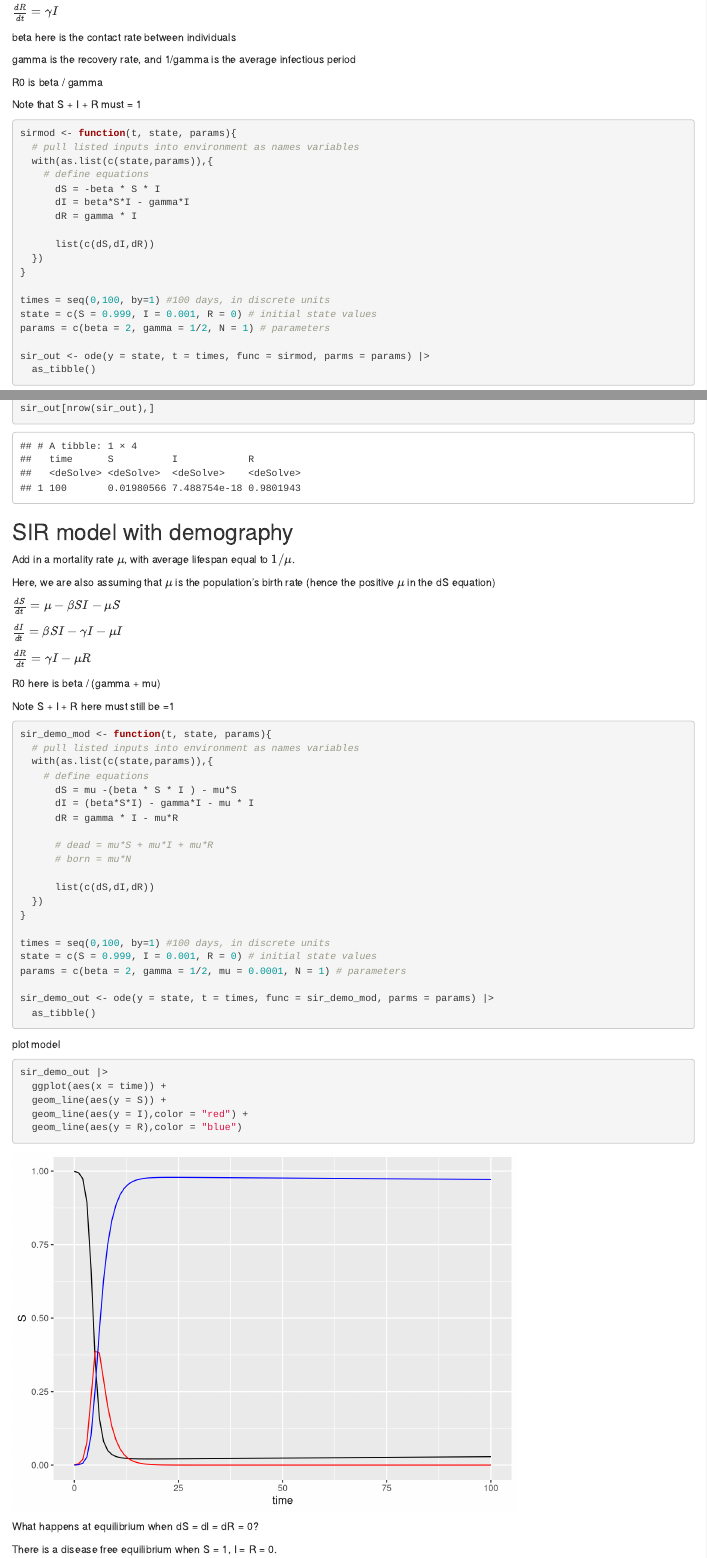
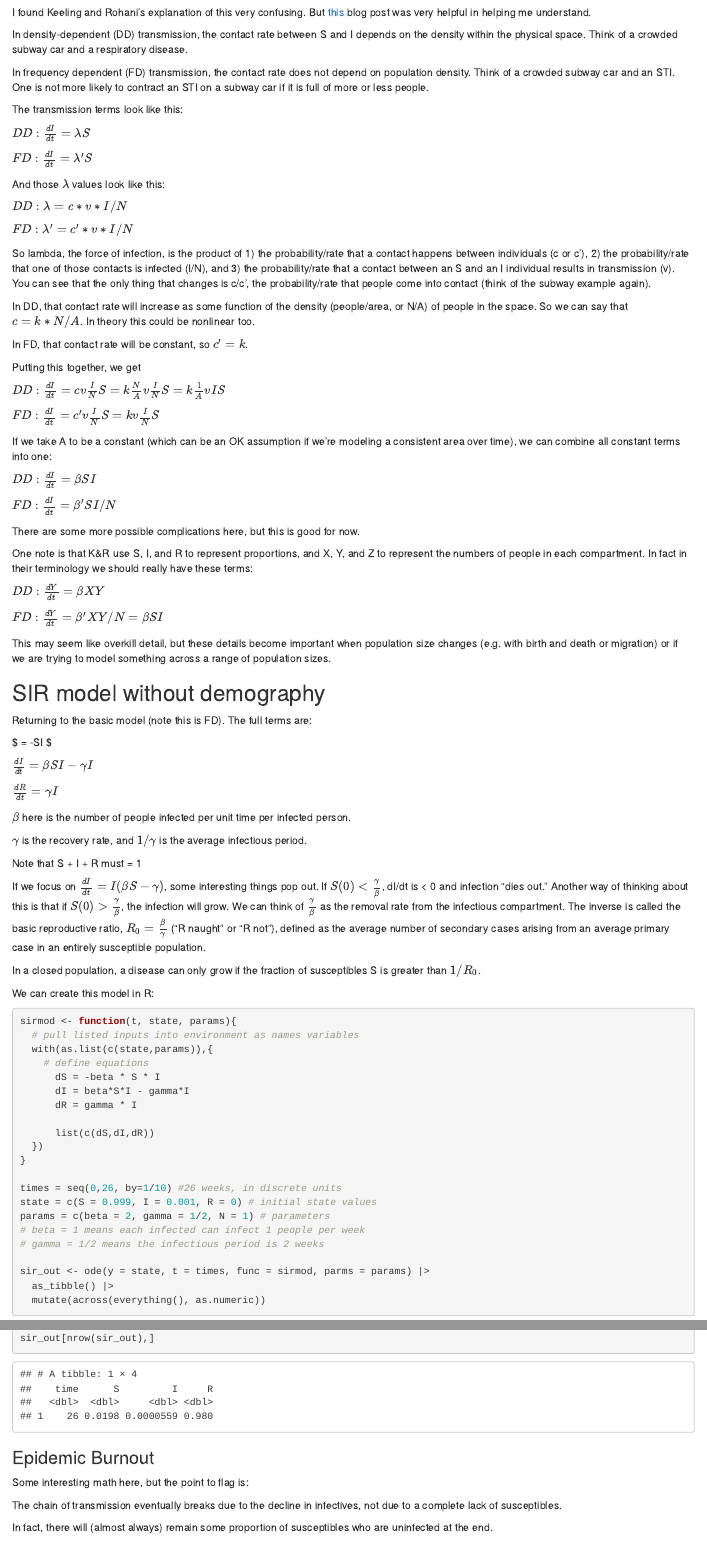
Before and after one commit to ravibrenner/id_modeling, an R Markdown document (comp_models.Rmd): the page in a window 1100 px wide, from 340 px down before the commit and from 840 px down after it, and a second part further down, joined at a grey line. Rendered offline with R 4.5, knitr and Pandoc, with nearby package versions; some code elsewhere in the file could not run offline.

Commit message:
writing up better notes

````diff
--- a/comp_models.Rmd
+++ b/comp_models.Rmd
@@ -26,8 +33,7 @@ $\frac{dI}{dt} = \beta SI  - \gamma I$
 
 $\frac{dR}{dt} = \gamma I$
 
-beta here is the contact rate between individuals
+### Deriving the parameters
 
-gamma is the recovery rate, and 1/gamma is the average infectious period
+So for the SIR model, there are 2 terms to worry about:
 
-R0 is beta / gamma
@@ -34,6 +52,72 @@ R0 is beta / gamma
+I found Keeling and Rohani's explanation of this very confusing. But [this](https://parasiteecology.wordpress.com/2013/10/17/density-dependent-vs-frequency-dependent-disease-transmission/) blog post was very helpful in helping me understand.
+
+In density-dependent (DD) transmission, the contact rate between S and I depends on the density within the physical space. Think of a crowded subway car and a respiratory disease.
+
+In frequency dependent (FD) transmission, the contact rate does not depend on population density. Think of a crowded subway car and an STI. One is not more likely to contract an STI on a subway car if it is full of more or less people.
+
+The transmission terms look like this:
+
+$DD: \frac{dI}{dt} = \lambda S$
+
+$FD: \frac{dI}{dt} = \lambda' S$
+
+And those $\lambda$ values look like this:
+
+$DD: \lambda = c * v * I/N$
+
+$FD: \lambda' = c' * v * I/N$
+
+So lambda, the force of infection, is the product of 1) the probability/rate that a contact happens between individuals (c or c'), 2) the probability/rate that one of those contacts is infected (I/N), and 3) the probability/rate that a contact between an S and an I individual results in transmission (v). You can see that the only thing that changes is c/c', the probability/rate that people come into contact (think of the subway example again).
+
+In DD, that contact rate will increase as some function of the density (people/area, or N/A) of people in the space. So we can say that $c = k * N/A$. In theory this could be nonlinear too.
+
+In FD, that contact rate will be constant, so $c'=k$.
+
+Putting this together, we get
+
+$DD: \frac{dI}{dt} = cv\frac{I}{N}S = k\frac{N}{A}v\frac{I}{N}S = k\frac{1}{A}vIS$
+
+$FD: \frac{dI}{dt} = c'v\frac{I}{N}S = kv\frac{I}{N}S$
+
+If we take A to be a constant (which can be an OK assumption if we're modeling a consistent area over time), we can combine all constant terms into one:
+
+
+$DD: \frac{dI}{dt} = \beta SI$
+
+$FD: \frac{dI}{dt} = \beta' SI/N$
+
+There are some more possible complications here, but this is good for now.
+
+One note is that K&R use S, I, and R to represent proportions, and X, Y, and Z to represent the numbers of people in each compartment. In fact in their terminology we should really have these terms:
+
+$DD: \frac{dY}{dt} = \beta XY$
+
+$FD: \frac{dY}{dt} = \beta' XY/N = \beta SI$
+
+This may seem like overkill detail, but these details become important when population size changes (e.g. with birth and death or migration) or if we are trying to model something across a range of population sizes.
+
+## SIR model without demography
+
+Returning to the basic model (note this is FD). The full terms are:
+
+$\frac{dS}{dt} = -\beta SI $
+
+$\frac{dI}{dt} = \beta SI  - \gamma I$
+
+$\frac{dR}{dt} = \gamma I$
+
+$\beta$ here is the number of people infected per unit time per infected person.
+
+$\gamma$ is the recovery rate, and $1/\gamma$ is the average infectious period.
 
 Note that S + I + R must = 1
-```{r}
+
+If we focus on $\frac{dI}{dt} = I (\beta S  - \gamma)$, some interesting things pop out. If $S(0) < \frac{\gamma}{\beta}$, dI/dt is < 0 and infection "dies out." Another way of thinking about this is that if $S(0) > \frac{\gamma}{\beta}$, the infection will grow. We can think of $\frac{\gamma}{\beta}$ as the removal rate from the infectious compartment. The inverse is called the basic reproductive ratio, $R_0 = \frac{\beta}{\gamma}$ ("R naught" or "R not"), defined as the average number of secondary cases arising from an average primary case in an entirely susceptible population.
+
+In a closed population, a disease can only grow if the fraction of susceptibles S is greater than $1/R_0$.
+
+We can create this model in R:
+```{r sir_model}
 sirmod <- function(t, state, params){
   # pull listed inputs into environment as names variables
   with(as.list(c(state,params)),{
@@ -46,11 +130,14 @@ sirmod <- function(t, state, params){
   })
 }
 
-times = seq(0,100, by=1) #100 days, in discrete units
+times = seq(0,26, by=1/10) #26 weeks, in discrete units
 state = c(S = 0.999, I = 0.001, R = 0) # initial state values
 params = c(beta = 2, gamma = 1/2, N = 1) # parameters
+# beta = 1 means each infected can infect 1 people per week
+# gamma = 1/2 means the infectious period is 2 weeks
 
 sir_out <- ode(y = state, t = times, func = sirmod, parms = params) |>
-  as_tibble()
+  as_tibble() |>
+  mutate(across(everything(), as.numeric))
 ```
 
@@ -72,8 +161,16 @@ final_size$y
 sir_out[nrow(sir_out),]
 ```
 
+### Epidemic Burnout
+
+Some interesting math here, but the point to flag is:
+
+The chain of transmission eventually breaks due to the decline in infectives, not due to a complete lack of susceptibles.
+
+In fact, there will (almost always) remain some proportion of susceptibles who are uninfected at the end.
 
 ## SIR model with demography
+
 Add in a mortality rate $\mu$, with average lifespan equal to $1/\mu$.
 
 Here, we are also assuming that $\mu$ is the population's birth rate (hence the positive $\mu$ in the dS equation)
@@ -84,9 +181,10 @@ $\frac{dI}{dt} = \beta SI  - \gamma I - \mu I$
 
 $\frac{dR}{dt} = \gamma I - \mu R$
 
-R0 here is beta / (gamma + mu)
+We again rearrange $\frac{dI}{dt} = I(\beta S  - (\gamma + \mu))$, to find that $R_0 = \frac{\beta}{\gamma + \mu}$
 
-Note S + I + R here must still be =1
+Note S + I + R here must still be = 1
+
 ```{r}
 sir_demo_mod <- function(t, state, params){
   # pull listed inputs into environment as names variables
@@ -103,15 +201,18 @@ sir_demo_mod <- function(t, state, params){
   })
 }
 
-times = seq(0,100, by=1) #100 days, in discrete units
+times = seq(0,26, by=1/10)
 state = c(S = 0.999, I = 0.001, R = 0) # initial state values
-params = c(beta = 2, gamma = 1/2, mu = 0.0001, N = 1) # parameters
+params = c(beta = 2, gamma = 1/2, mu = 0.0003, N = 1) # parameters
 
 sir_demo_out <- ode(y = state, t = times, func = sir_demo_mod, parms = params) |>
-  as_tibble()
+  as_tibble() |>
+  mutate(across(everything(), as.numeric))
+
 ```
 
 plot model
+
 ```{r}
 sir_demo_out |>
   ggplot(aes(x = time)) +
````
Also changed, not shown: comp_models.html, comp_models.Rmd (69 more changed lines).
